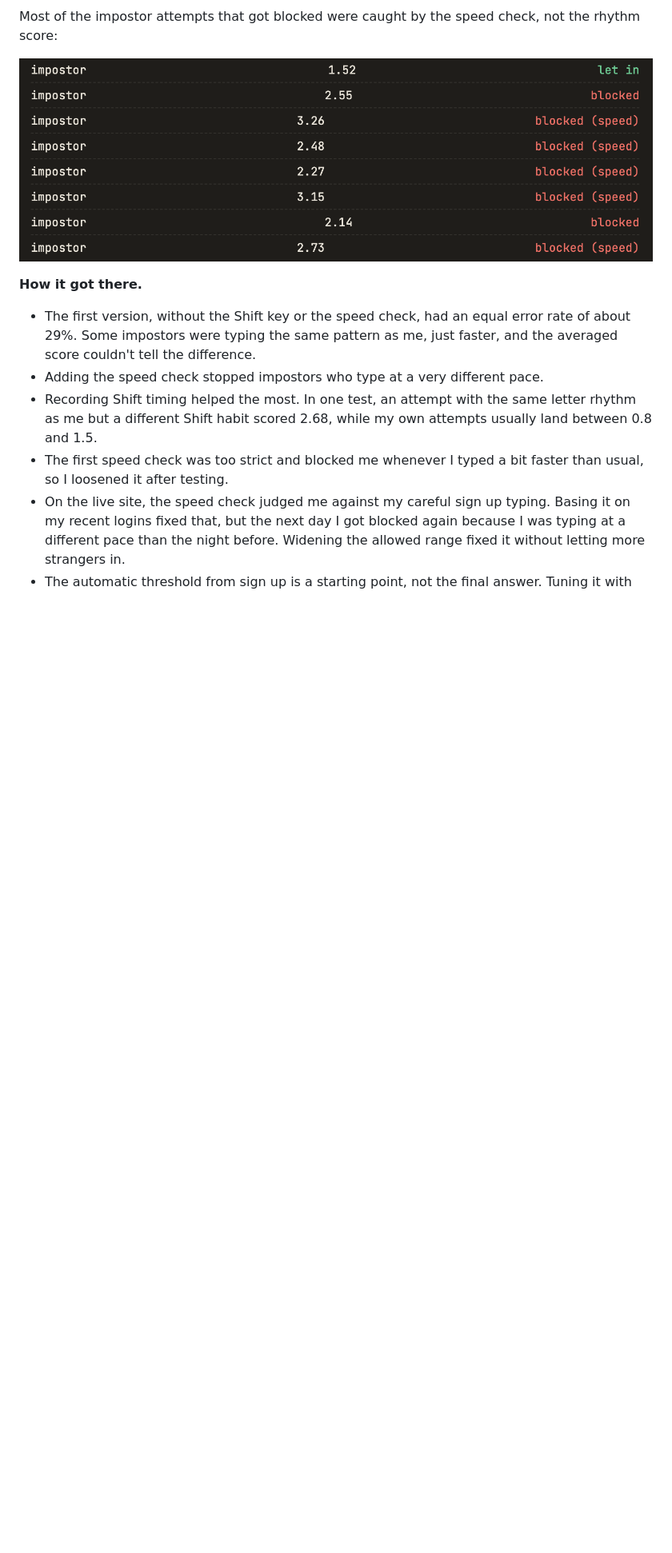
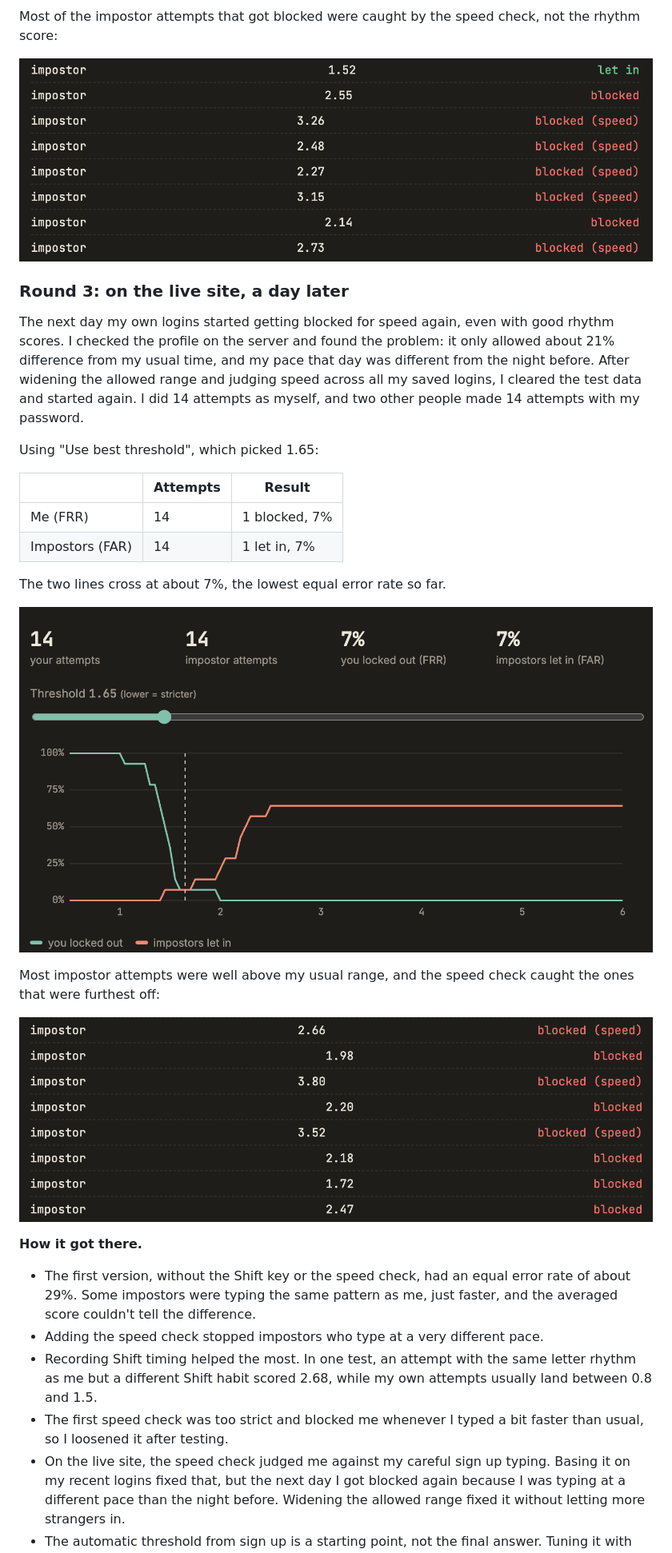
Before and after one commit to p-yarlagadda07/Cadence, a Markdown page: README.md, the part around one of its changes. Shown at 80% size. Rendered like a GitHub page; pictures changed too: screenshots/round3-attempts.png (added), screenshots/round3-results.png (added); blank space fills up the shorter version.

Commit message:
Add round 3 results from testing on the live site

```diff
--- a/README.md
+++ b/README.md
@@ -176,6 +177,32 @@ Most of the impostor attempts that got blocked were caught by the speed check,
 not the rhythm score:
 
 ![Impostor attempts on the live site](screenshots/live-attempts.png)
+
+### Round 3: on the live site, a day later
+
+The next day my own logins started getting blocked for speed again, even with
+good rhythm scores. I checked the profile on the server and found the problem:
+it only allowed about 21% difference from my usual time, and my pace that day
+was different from the night before. After widening the allowed range and
+judging speed across all my saved logins, I cleared the test data and started
+again. I did 14 attempts as myself, and two other people made 14 attempts with
+my password.
+
+Using "Use best threshold", which picked 1.65:
+
+| | Attempts | Result |
+|---|---|---|
+| Me (FRR) | 14 | 1 blocked, 7% |
+| Impostors (FAR) | 14 | 1 let in, 7% |
+
+The two lines cross at about 7%, the lowest equal error rate so far.
+
+![Round 3 results](screenshots/round3-results.png)
+
+Most impostor attempts were well above my usual range, and the speed check
+caught the ones that were furthest off:
+
+![Round 3 impostor attempts](screenshots/round3-attempts.png)
 
 **How it got there.**
 
```
Also changed, not shown: other parts of README.md (+3 -2 lines).
